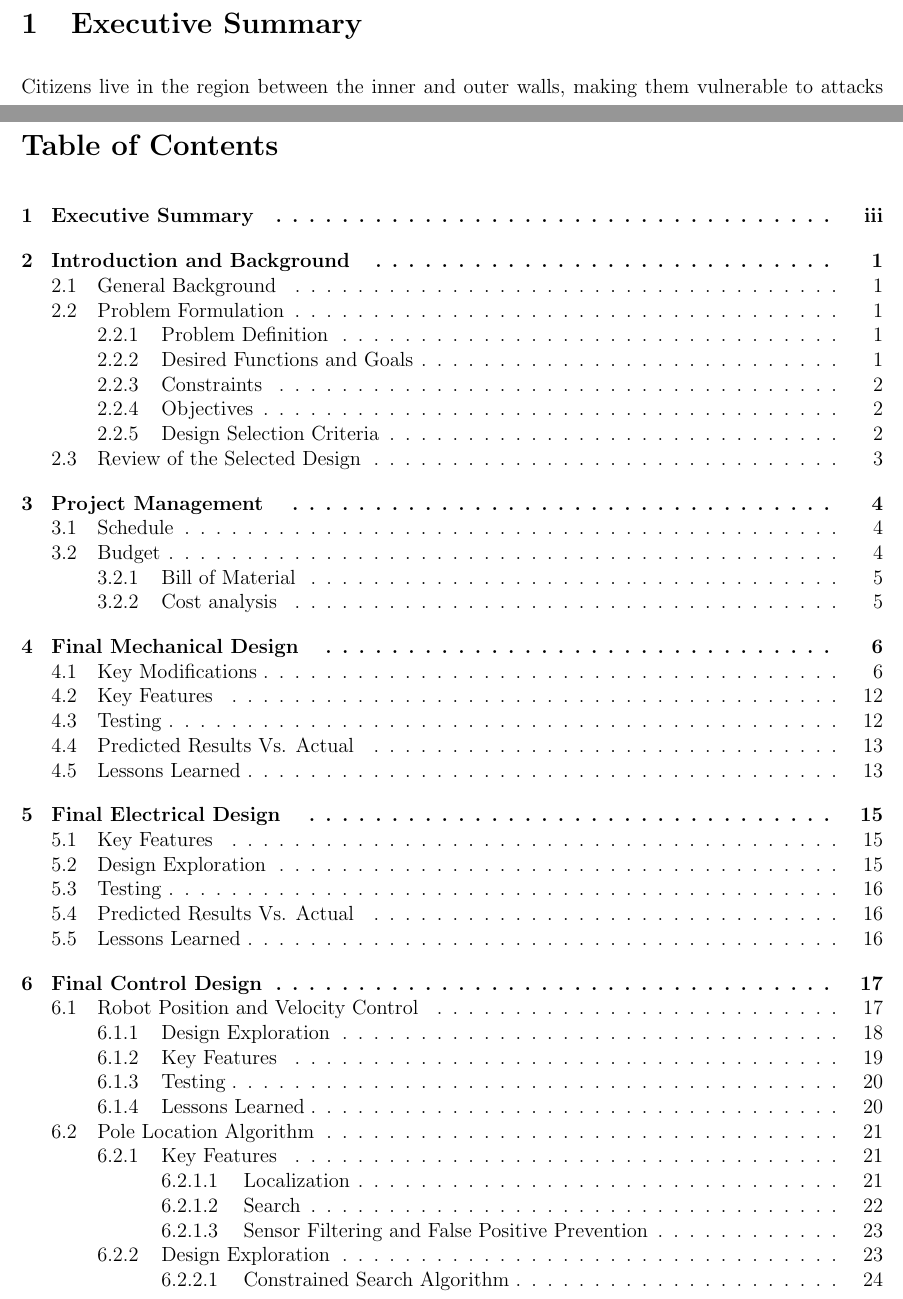
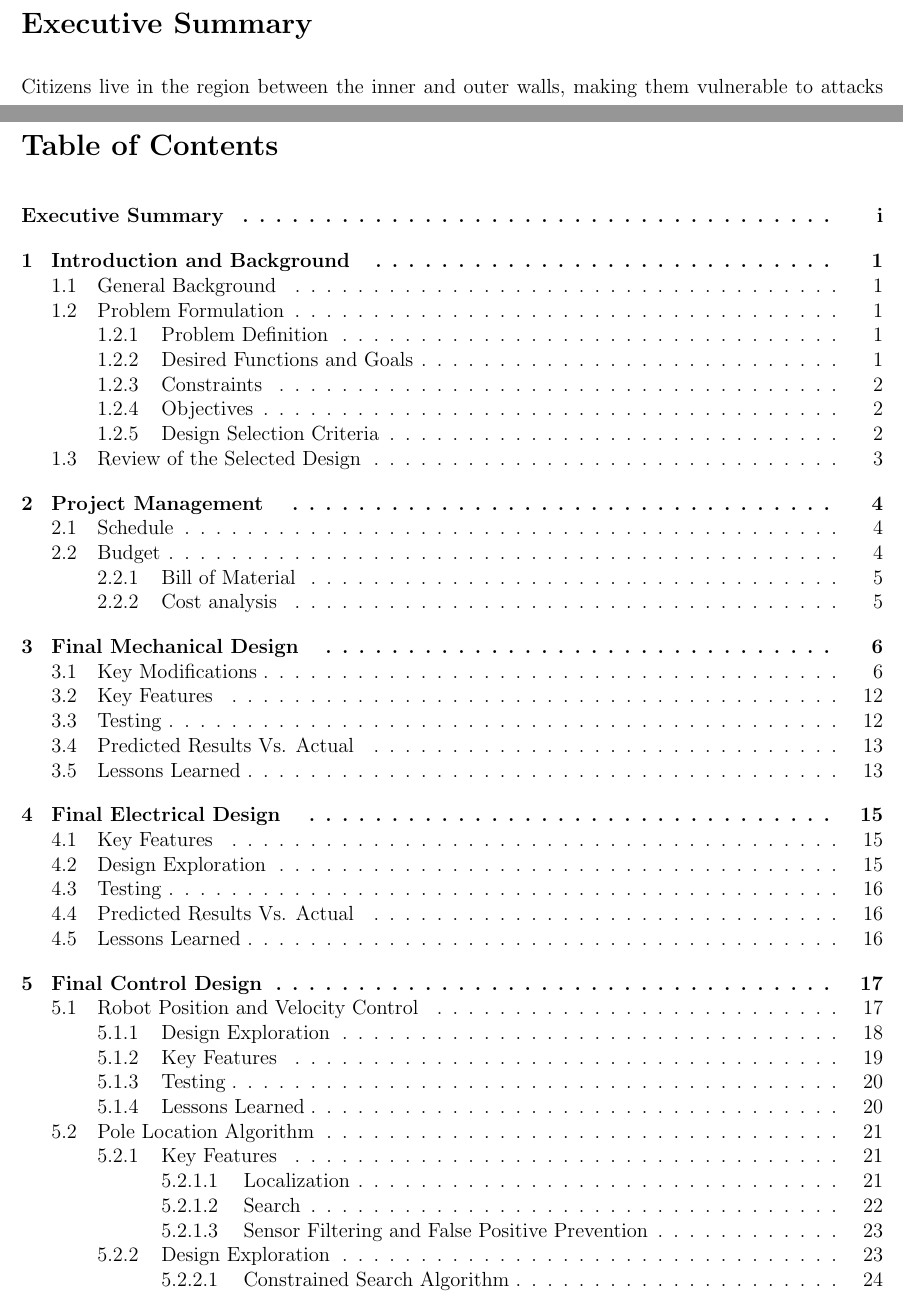
Before and after one commit to DanielDworakowski/elephant, a LaTeX document (finalReport/finalReport.tex): two parts of pages 3 and 4 of 36, joined at a grey line, cut so that both start at the same text. Compiled offline with pdfLaTeX.

Commit message:
fix executive summary

```diff
--- a/finalReport/finalReport.tex
+++ b/finalReport/finalReport.tex
@@ -82,8 +80,13 @@ As mentioned in the previous report, the group aimed to study and apply the desi
 Group 12 believes that this project provides an opportunity to gain the skills required to be an effective engineer. To that end, all the students in group 12 are aware of the University of Waterloo\textsc{\char13}s academic integrity Policy 71 regarding \textsc{\char13}student discipline\textsc{\char13} and have been and will be following it throughout this project. Non-original ideas will be credited and cited to the original author.
 
 \end{letter}
-%
-% Fan.
+
+\clearpage
+\thispagestyle{plain}
+
+\setcounter{secnumdepth}{0}
+\setcounter{page}{1}
+
 \section{Executive Summary}\label{sec:summary}
 \onehalfspacing
 Citizens live in the region between the inner and outer walls, making them vulnerable to attacks from monsters beyond the wall. The inner city needs a safe, efficient, and autonomous method to deliver supplies over a wall to those in need in case of emergency.
@@ -93,6 +96,10 @@ This report outlines the critical decision making and final design overview of t
 Based on the bill of materials, the final cost of the project was around the projected budget of 500 Canadian dollars. The overall project management is analyzed to determine whether the distribution was effective in solving the overall task. This is achieved by analyzing the progress that was made throughout the project and how the project targets influenced the final results.
 
 Overall, the project was successful in completing in the task that was specified and did so in 52 seconds at 2.4 kilograms of mass. The experimentation and design procedures that were used act as an excellent precursor to the fourth year design project.
+
+
+\setcounter{secnumdepth}{4}
+\setcounter{tocdepth}4
 
 \tableofcontents
 \listoffigures
```
Also changed, not shown: finalReport/finalReport.tex (2 more changed lines).
